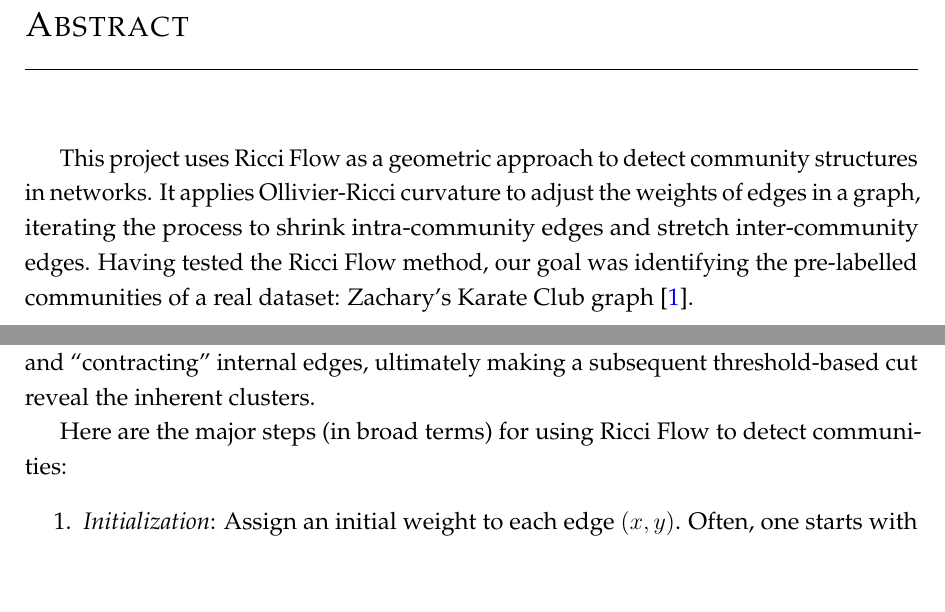
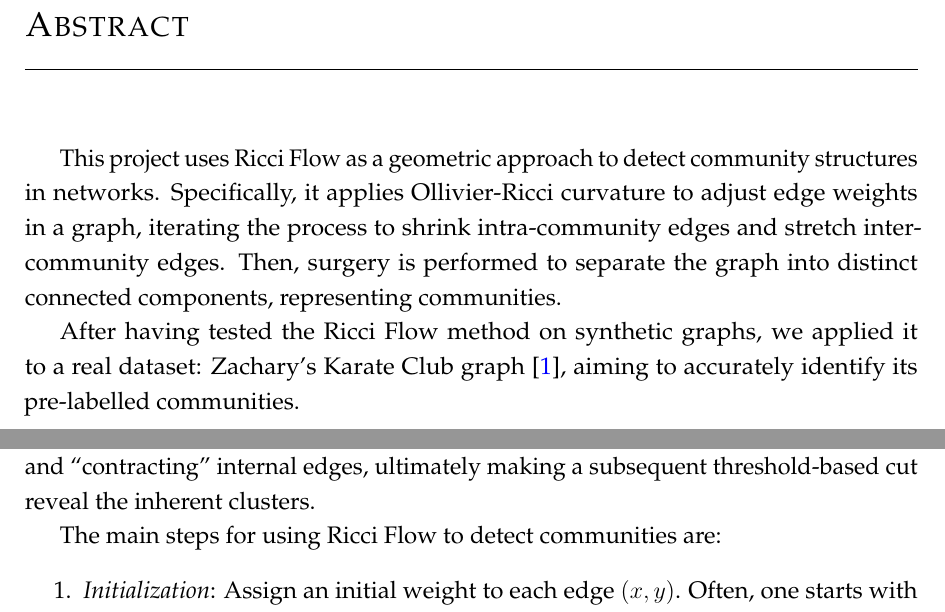
Before and after one commit to fabbri-lorenzo/RicciFlowNetwork, a LaTeX thesis (latex/main.tex, which reads latex/Sections/Abstract.tex, latex/Sections/Chapter4/GeneralApplications.tex): two parts of pages 2 and 26 of 45, joined at a grey line, cut so that both start at the same text, the shorter picture padded with empty space. Compiled offline with pdfLaTeX.

Commit message:
Final PDF Version

```diff
--- a/latex/Sections/Abstract.tex
+++ b/latex/Sections/Abstract.tex
@@ -1,3 +1,5 @@
 \begin{abstract}
-    This project uses Ricci Flow as a geometric approach to detect community structures in networks. It applies Ollivier-Ricci curvature to adjust the weights of edges in a graph, iterating the process to shrink intra-community edges and stretch inter-community edges. Having tested the Ricci Flow method, our goal was identifying the pre-labelled communities of a real dataset: Zachary's Karate Club graph \cite{ZacharyKarateClubGraph}.
+    This project uses Ricci Flow as a geometric approach to detect community structures in networks. Specifically, it applies Ollivier-Ricci curvature to adjust edge weights in a graph, iterating the process to shrink intra-community edges and stretch inter-community edges. Then, surgery is performed to separate the graph into distinct connected components, representing communities.
+
+    After having tested the Ricci Flow method on synthetic graphs, we applied it to a real dataset: Zachary's Karate Club graph~\cite{ZacharyKarateClubGraph}, aiming to accurately identify its pre-labelled communities.
 \end{abstract}
--- a/latex/Sections/Chapter4/GeneralApplications.tex
+++ b/latex/Sections/Chapter4/GeneralApplications.tex
@@ -6,7 +6,7 @@ In the study of complex networks, a fundamental task is to identify densely conn
 
 The Ricci Flow-based technique for network community detection focuses on the geometric viewpoint: an edge with significantly negative Ricci curvature may signify a \emph{bridge} between distinct communities, whereas edges with positive curvature are typically nestled within cohesive communities. Iteratively adjusting edge weights according to Ollivier Ricci curvature has the effect of “magnifying” bridging edges and “contracting” internal edges, ultimately making a subsequent threshold-based cut reveal the inherent clusters.
 
-Here are the major steps (in broad terms) for using Ricci Flow to detect communities:
+The main steps for using Ricci Flow to detect communities are:
 \begin{enumerate}
     \item \emph{Initialization}: Assign an initial weight to each edge $(x,y)$. Often, one starts with uniform weights or with weights based on an existing property such as adjacency or similarity.
     \item \emph{Probability Measures}: Choose how to define the measure $m_x$ at each node $x$. A popular simple choice is to put uniform weight on all neighbours of $x$, ensuring $\sum_{v \in \text{neighbours}(x)} m_x(v)=1$. Other weighting schemes (e.g., discounting more distant neighbours) can also be used.
```
Also changed, not shown: latex/Sections/Chapter3/StringTheory.tex (+2 -2 lines), latex/Sections/Chapter4/GeneralApplications.tex (8 more changed lines).
